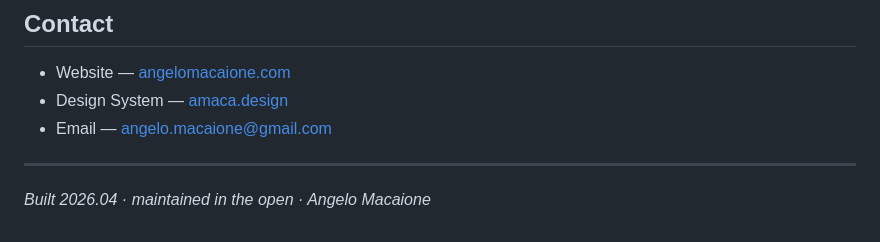
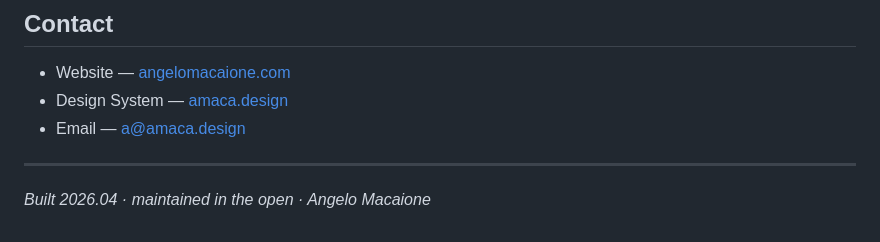
Before and after one commit to angelomacaione/amaca-design, a Markdown page: README.md, the part around the change. Drawn GitHub-style.

Commit message:
docs(readme): contact address is a@amaca.design
Co-Authored-By: Claude Opus 5.5 <noreply@anthropic.com>
Claude-Session: https://claude.ai/code/session_01HtiT4GoNdDvqJbmEQiHcRc

```diff
--- a/README.md
+++ b/README.md
@@ -122,7 +122,7 @@ Motion: [Motion One](https://motion.dev) by Matt Perry.
 
 * Website — [angelomacaione.com](https://angelomacaione.com)
 * Design System — [amaca.design](https://amaca.design)
-* Email — [angelo.macaione@gmail.com](mailto:angelo.macaione@gmail.com)
+* Email — [a@amaca.design](mailto:a@amaca.design)
 
 ---
 
```
